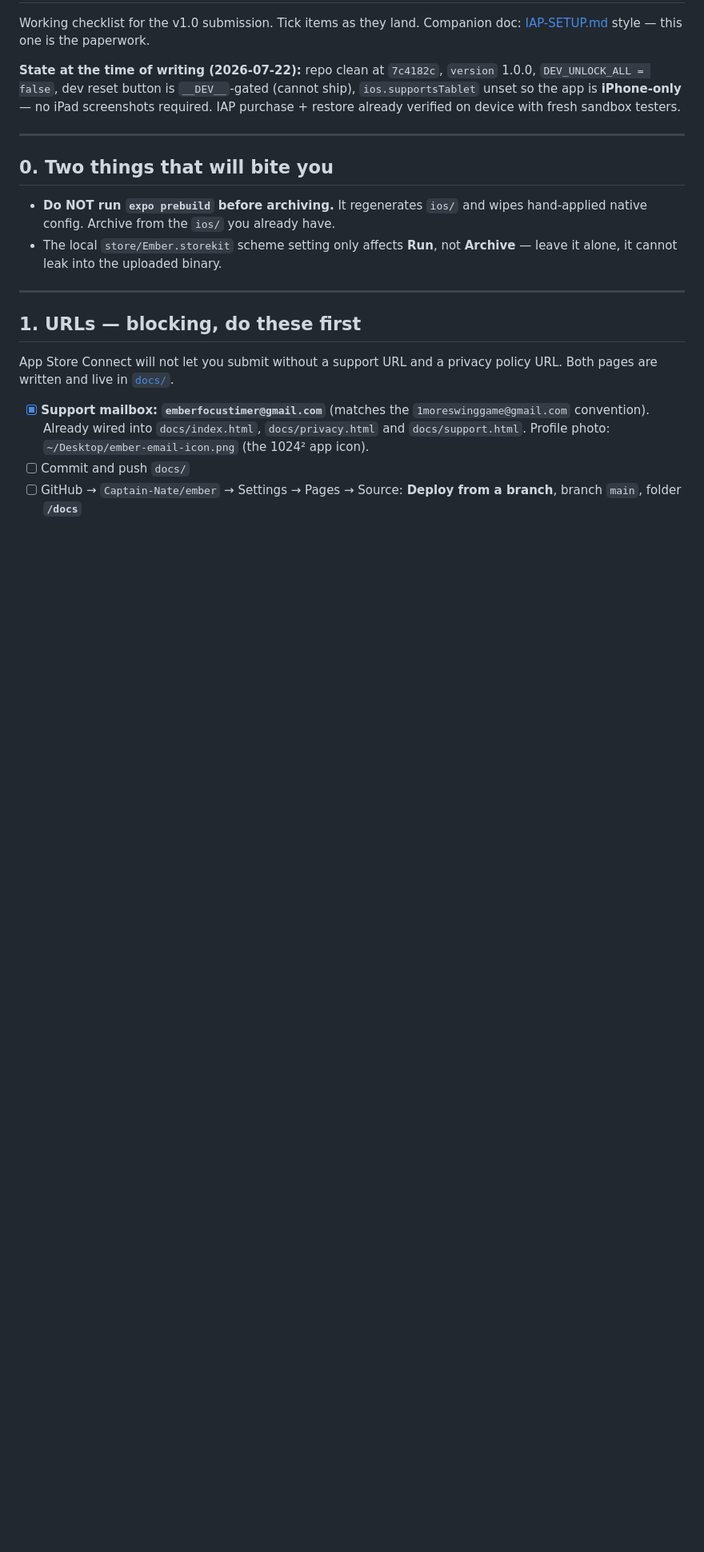
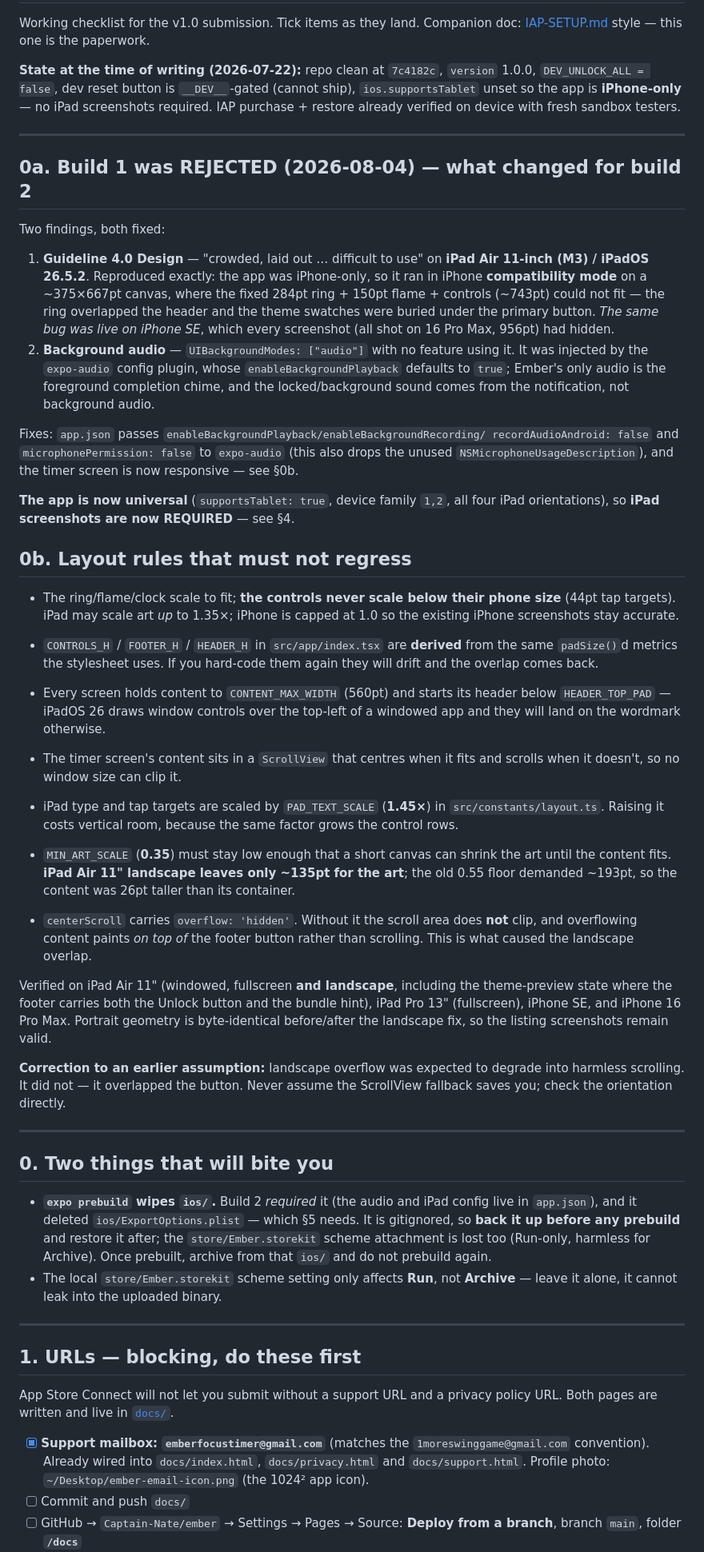
Before and after one commit to Captain-Nate/ember, a Markdown page: APP-STORE-SUBMISSION.md, the part around one of its changes. Shown at 80% size. GitHub-like rendering; blank space fills up the shorter version.

```diff
--- a/APP-STORE-SUBMISSION.md
+++ b/APP-STORE-SUBMISSION.md
@@ -11,10 +11,76 @@ with fresh sandbox testers.
 
 ---
 
+## 0a. Build 1 was REJECTED (2026-08-04) — what changed for build 2
+
+Two findings, both fixed:
+
+1. **Guideline 4.0 Design** — "crowded, laid out … difficult to use" on
+   **iPad Air 11-inch (M3) / iPadOS 26.5.2**. Reproduced exactly: the app was
+   iPhone-only, so it ran in iPhone **compatibility mode** on a ~375×667pt
+   canvas, where the fixed 284pt ring + 150pt flame + controls (~743pt) could
+   not fit — the ring overlapped the header and the theme swatches were buried
+   under the primary button. *The same bug was live on iPhone SE*, which every
+   screenshot (all shot on 16 Pro Max, 956pt) had hidden.
+2. **Background audio** — `UIBackgroundModes: ["audio"]` with no feature using
+   it. It was injected by the `expo-audio` config plugin, whose
+   `enableBackgroundPlayback` defaults to `true`; Ember's only audio is the
+   foreground completion chime, and the locked/background sound comes from the
+   notification, not background audio.
+
+Fixes: `app.json` passes `enableBackgroundPlayback/enableBackgroundRecording/
+recordAudioAndroid: false` and `microphonePermission: false` to `expo-audio`
+(this also drops the unused `NSMicrophoneUsageDescription`), and the timer
+screen is now responsive — see §0b.
+
+**The app is now universal** (`supportsTablet: true`, device family `1,2`, all
+four iPad orientations), so **iPad screenshots are now REQUIRED** — see §4.
+
+## 0b. Layout rules that must not regress
+
+- The ring/flame/clock scale to fit; **the controls never scale below their
+  phone size** (44pt tap targets). iPad may scale art *up* to 1.35×; iPhone is
+  capped at 1.0 so the existing iPhone screenshots stay accurate.
+- `CONTROLS_H` / `FOOTER_H` / `HEADER_H` in `src/app/index.tsx` are **derived**
+  from the same `padSize()`d metrics the stylesheet uses. If you hard-code them
+  again they will drift and the overlap comes back.
+- Every screen holds content to `CONTENT_MAX_WIDTH` (560pt) and starts its
+  header below `HEADER_TOP_PAD` — iPadOS 26 draws window controls over the
+  top-left of a windowed app and they will land on the wordmark otherwise.
+- The timer screen's content sits in a `ScrollView` that centres when it fits
+  and scrolls when it doesn't, so no window size can clip it.
+
+- iPad type and tap targets are scaled by `PAD_TEXT_SCALE` (**1.45×**) in
+  `src/constants/layout.ts`. Raising it costs vertical room, because the same
+  factor grows the control rows.
+- `MIN_ART_SCALE` (**0.35**) must stay low enough that a short canvas can shrink
+  the art until the content fits. **iPad Air 11" landscape leaves only ~135pt
+  for the art**; the old 0.55 floor demanded ~193pt, so the content was 26pt
+  taller than its container.
+- `centerScroll` carries `overflow: 'hidden'`. Without it the scroll area does
+  **not** clip, and overflowing content paints *on top of* the footer button
+  rather than scrolling. This is what caused the landscape overlap.
+
+Verified on iPad Air 11" (windowed, fullscreen **and landscape**, including the
+theme-preview state where the footer carries both the Unlock button and the
+bundle hint), iPad Pro 13" (fullscreen), iPhone SE, and iPhone 16 Pro Max.
+Portrait geometry is byte-identical before/after the landscape fix, so the
+listing screenshots remain valid.
+
+**Correction to an earlier assumption:** landscape overflow was expected to
+degrade into harmless scrolling. It did not — it overlapped the button. Never
+assume the ScrollView fallback saves you; check the orientation directly.
+
+---
+
 ## 0. Two things that will bite you
 
-- **Do NOT run `expo prebuild` before archiving.** It regenerates `ios/` and
-  wipes hand-applied native config. Archive from the `ios/` you already have.
+- **`expo prebuild` wipes `ios/`.** Build 2 *required* it (the audio and
+  iPad config live in `app.json`), and it deleted `ios/ExportOptions.plist` —
+  which §5 needs. It is gitignored, so **back it up before any prebuild** and
+  restore it after; the `store/Ember.storekit` scheme attachment is lost too
+  (Run-only, harmless for Archive). Once prebuilt, archive from that `ios/`
+  and do not prebuild again.
 - The local `store/Ember.storekit` scheme setting only affects **Run**, not
   **Archive** — leave it alone, it cannot leak into the uploaded binary.
 
```
Also changed, not shown: other parts of APP-STORE-SUBMISSION.md (+30 -11 lines).
